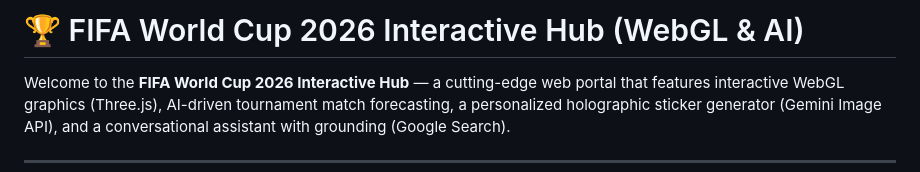
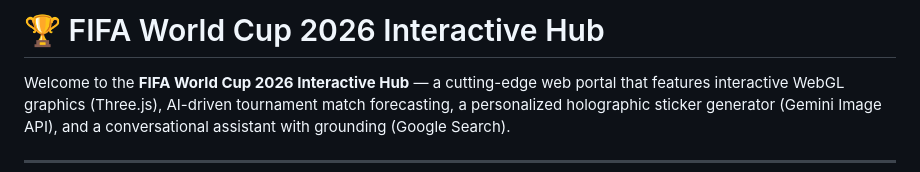
Before and after one commit to jggomez/world-cup-2026-devhack-ai, a Markdown page: README.md, the part around the change. Drawn GitHub-style.

```diff
--- a/README.md
+++ b/README.md
@@ -1,4 +1,4 @@
-# 🏆 FIFA World Cup 2026 Interactive Hub (WebGL & AI)
+# 🏆 FIFA World Cup 2026 Interactive Hub
 
 Welcome to the **FIFA World Cup 2026 Interactive Hub** — a cutting-edge web portal that features interactive WebGL graphics (Three.js), AI-driven tournament match forecasting, a personalized holographic sticker generator (Gemini Image API), and a conversational assistant with grounding (Google Search).
 
```
